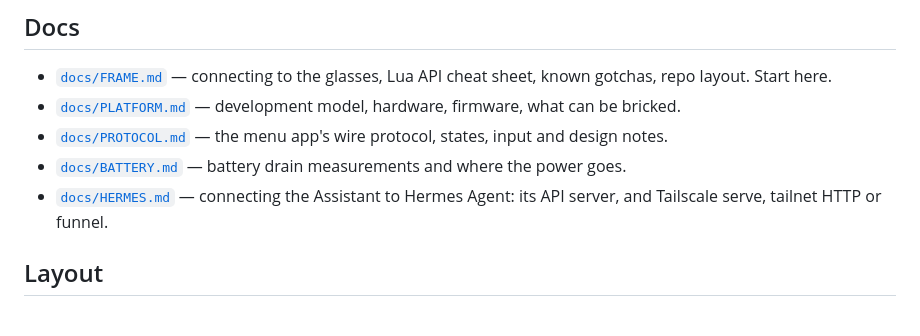
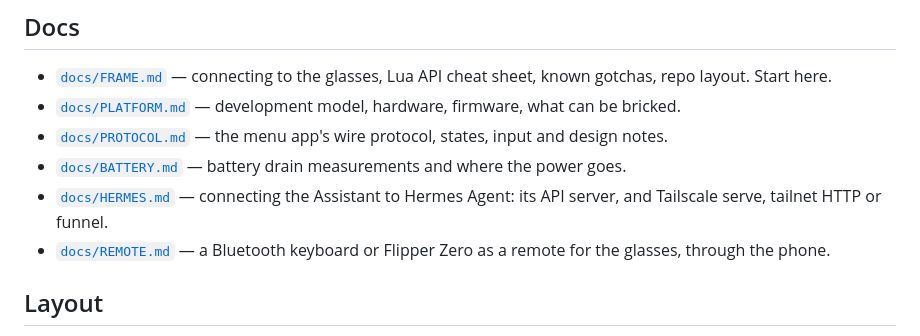
Before and after one commit to antono/glaz, a Markdown page: AGENTS.md, the part around the change. GitHub-like rendering.

```diff
--- a/AGENTS.md
+++ b/AGENTS.md
@@ -19,6 +19,8 @@ The glasses run Lua; a laptop talks to them over Bluetooth using Python.
   where the power goes.
 - [`docs/HERMES.md`](docs/HERMES.md) — connecting the Assistant to Hermes
   Agent: its API server, and Tailscale serve, tailnet HTTP or funnel.
+- [`docs/REMOTE.md`](docs/REMOTE.md) — a Bluetooth keyboard or Flipper
+  Zero as a remote for the glasses, through the phone.
 
 ## Layout
 
```
Also changed, not shown: README.md (+2 -0 lines), docs/REMOTE.md (added, +114 -0 lines).
